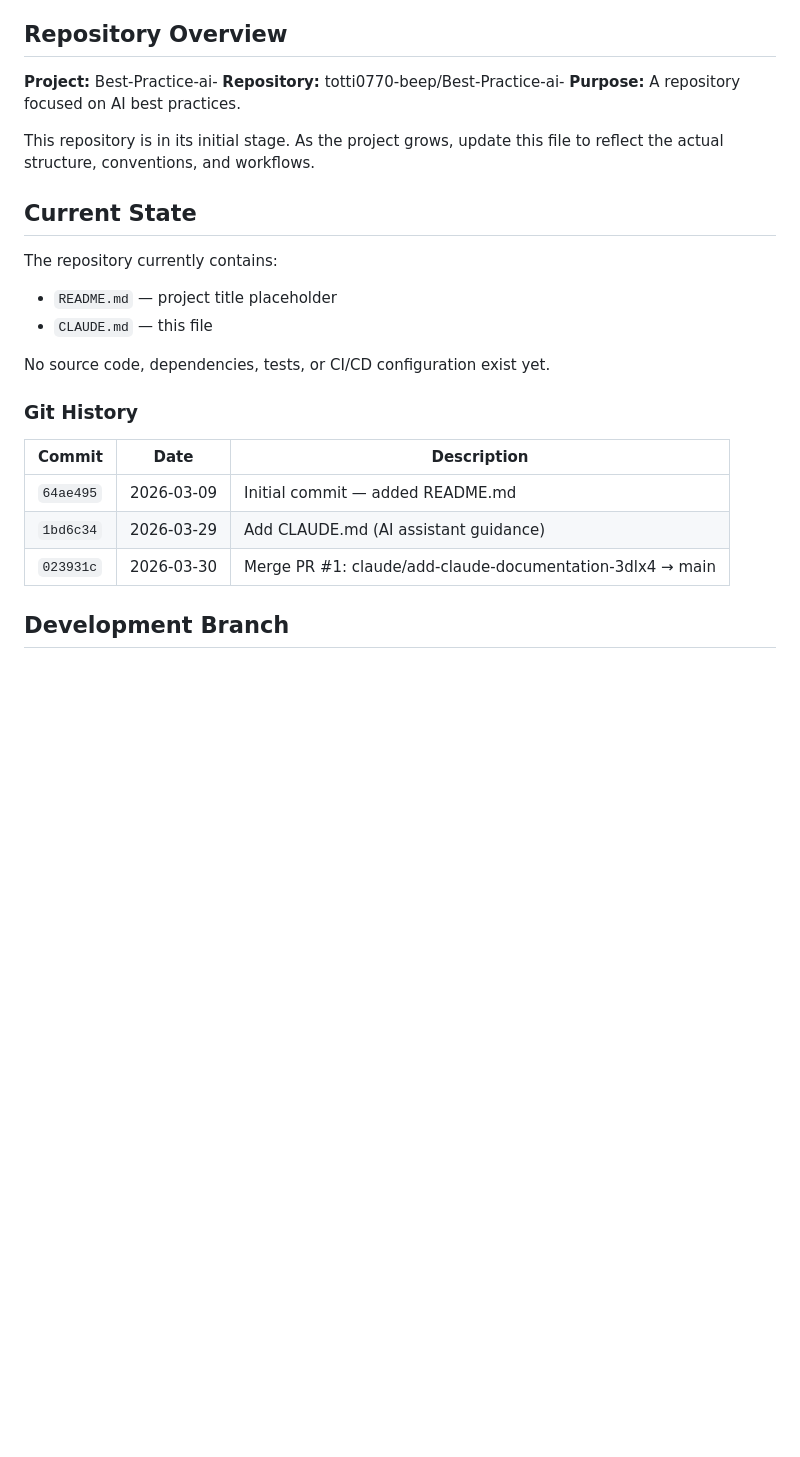
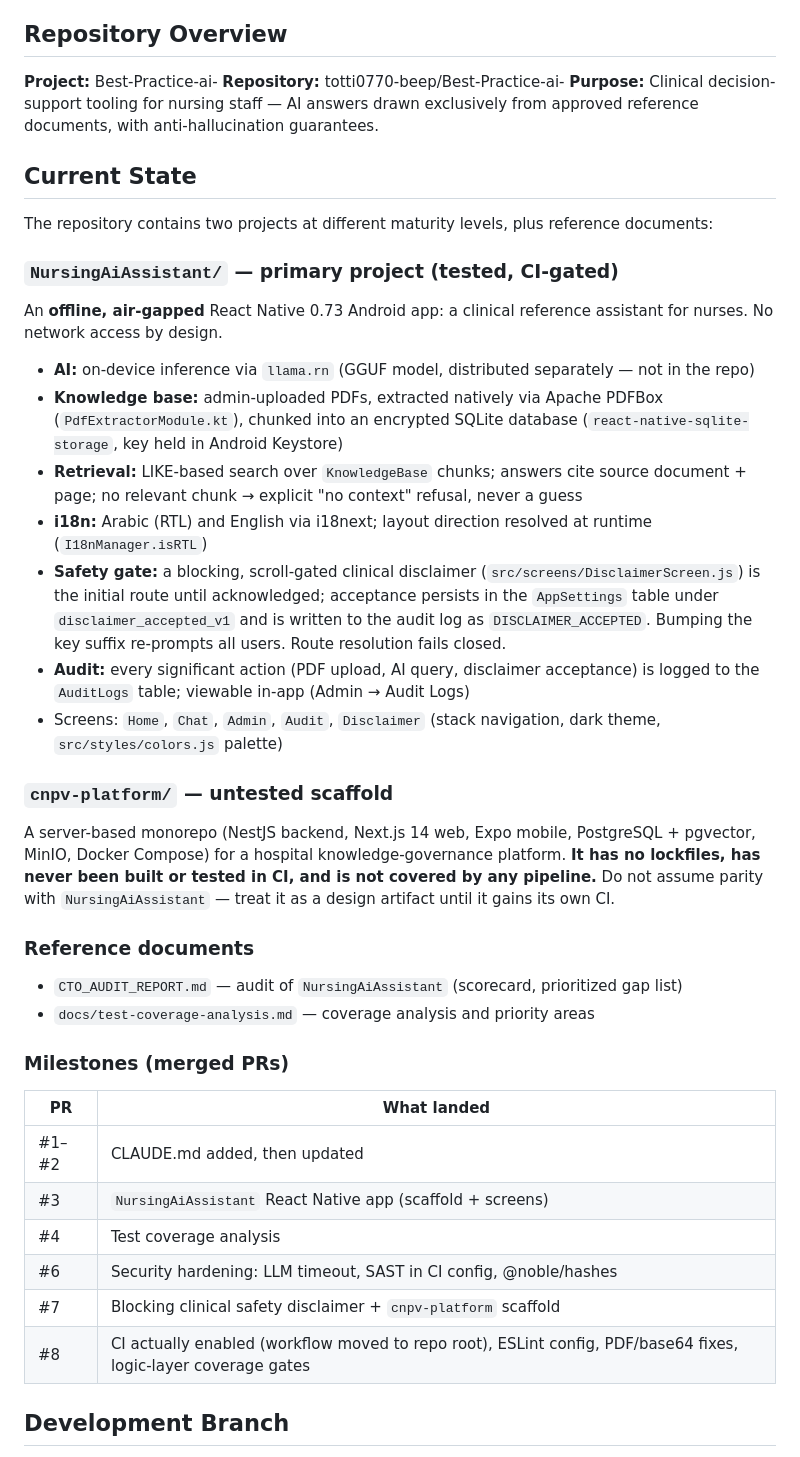
Before and after one commit to totti0770-beep/Best-Practice-ai-, a Markdown page: CLAUDE.md, the part around one of its changes. Drawn GitHub-style; blank space fills up the shorter version.

```diff
--- a/CLAUDE.md
+++ b/CLAUDE.md
@@ -6,25 +6,43 @@ This file provides guidance for AI assistants (Claude Code and similar tools) wo
 
 **Project:** Best-Practice-ai-
 **Repository:** totti0770-beep/Best-Practice-ai-
-**Purpose:** A repository focused on AI best practices.
-
-This repository is in its initial stage. As the project grows, update this file to reflect the actual structure, conventions, and workflows.
+**Purpose:** Clinical decision-support tooling for nursing staff — AI answers drawn exclusively from approved reference documents, with anti-hallucination guarantees.
 
 ## Current State
 
-The repository currently contains:
-- `README.md` — project title placeholder
-- `CLAUDE.md` — this file
+The repository contains two projects at different maturity levels, plus reference documents:
 
-No source code, dependencies, tests, or CI/CD configuration exist yet.
+### `NursingAiAssistant/` — primary project (tested, CI-gated)
 
-### Git History
+An **offline, air-gapped** React Native 0.73 Android app: a clinical reference assistant for nurses. No network access by design.
 
-| Commit | Date | Description |
-|--------|------|-------------|
-| `64ae495` | 2026-03-09 | Initial commit — added README.md |
-| `1bd6c34` | 2026-03-29 | Add CLAUDE.md (AI assistant guidance) |
-| `023931c` | 2026-03-30 | Merge PR #1: claude/add-claude-documentation-3dlx4 → main |
+- **AI:** on-device inference via `llama.rn` (GGUF model, distributed separately — not in the repo)
+- **Knowledge base:** admin-uploaded PDFs, extracted natively via Apache PDFBox (`PdfExtractorModule.kt`), chunked into an encrypted SQLite database (`react-native-sqlite-storage`, key held in Android Keystore)
+- **Retrieval:** LIKE-based search over `KnowledgeBase` chunks; answers cite source document + page; no relevant chunk → explicit "no context" refusal, never a guess
+- **i18n:** Arabic (RTL) and English via i18next; layout direction resolved at runtime (`I18nManager.isRTL`)
+- **Safety gate:** a blocking, scroll-gated clinical disclaimer (`src/screens/DisclaimerScreen.js`) is the initial route until acknowledged; acceptance persists in the `AppSettings` table under `disclaimer_accepted_v1` and is written to the audit log as `DISCLAIMER_ACCEPTED`. Bumping the key suffix re-prompts all users. Route resolution fails closed.
+- **Audit:** every significant action (PDF upload, AI query, disclaimer acceptance) is logged to the `AuditLogs` table; viewable in-app (Admin → Audit Logs)
+- Screens: `Home`, `Chat`, `Admin`, `Audit`, `Disclaimer` (stack navigation, dark theme, `src/styles/colors.js` palette)
+
+### `cnpv-platform/` — untested scaffold
+
+A server-based monorepo (NestJS backend, Next.js 14 web, Expo mobile, PostgreSQL + pgvector, MinIO, Docker Compose) for a hospital knowledge-governance platform. **It has no lockfiles, has never been built or tested in CI, and is not covered by any pipeline.** Do not assume parity with `NursingAiAssistant` — treat it as a design artifact until it gains its own CI.
+
+### Reference documents
+
+- `CTO_AUDIT_REPORT.md` — audit of `NursingAiAssistant` (scorecard, prioritized gap list)
+- `docs/test-coverage-analysis.md` — coverage analysis and priority areas
+
+### Milestones (merged PRs)
+
+| PR | What landed |
+|----|-------------|
+| #1–#2 | CLAUDE.md added, then updated |
+| #3 | `NursingAiAssistant` React Native app (scaffold + screens) |
+| #4 | Test coverage analysis |
+| #6 | Security hardening: LLM timeout, SAST in CI config, @noble/hashes |
+| #7 | Blocking clinical safety disclaimer + `cnpv-platform` scaffold |
+| #8 | CI actually enabled (workflow moved to repo root), ESLint config, PDF/base64 fixes, logic-layer coverage gates |
 
 ## Development Branch
 
```
Also changed, not shown: other parts of CLAUDE.md (+47 -45 lines).
